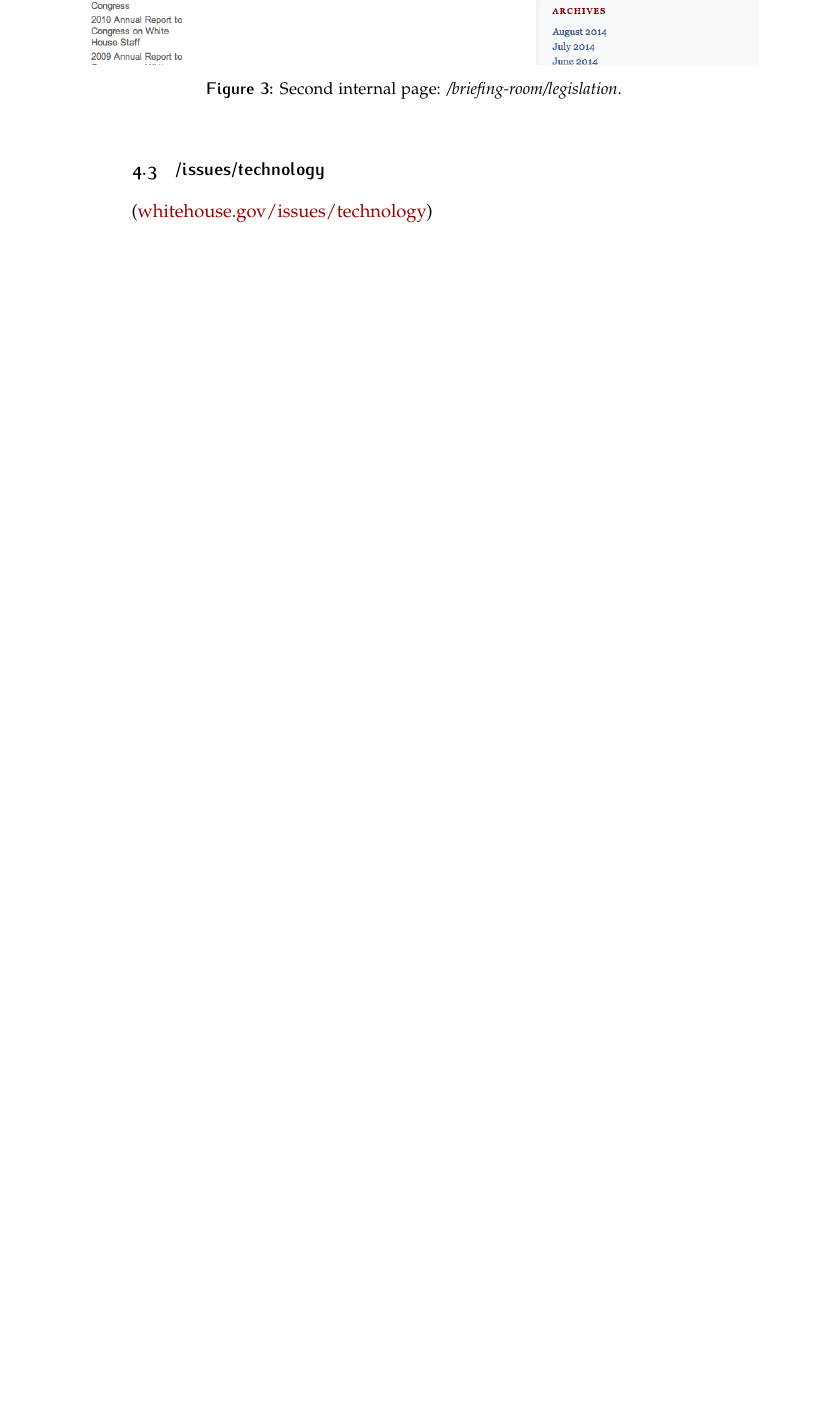
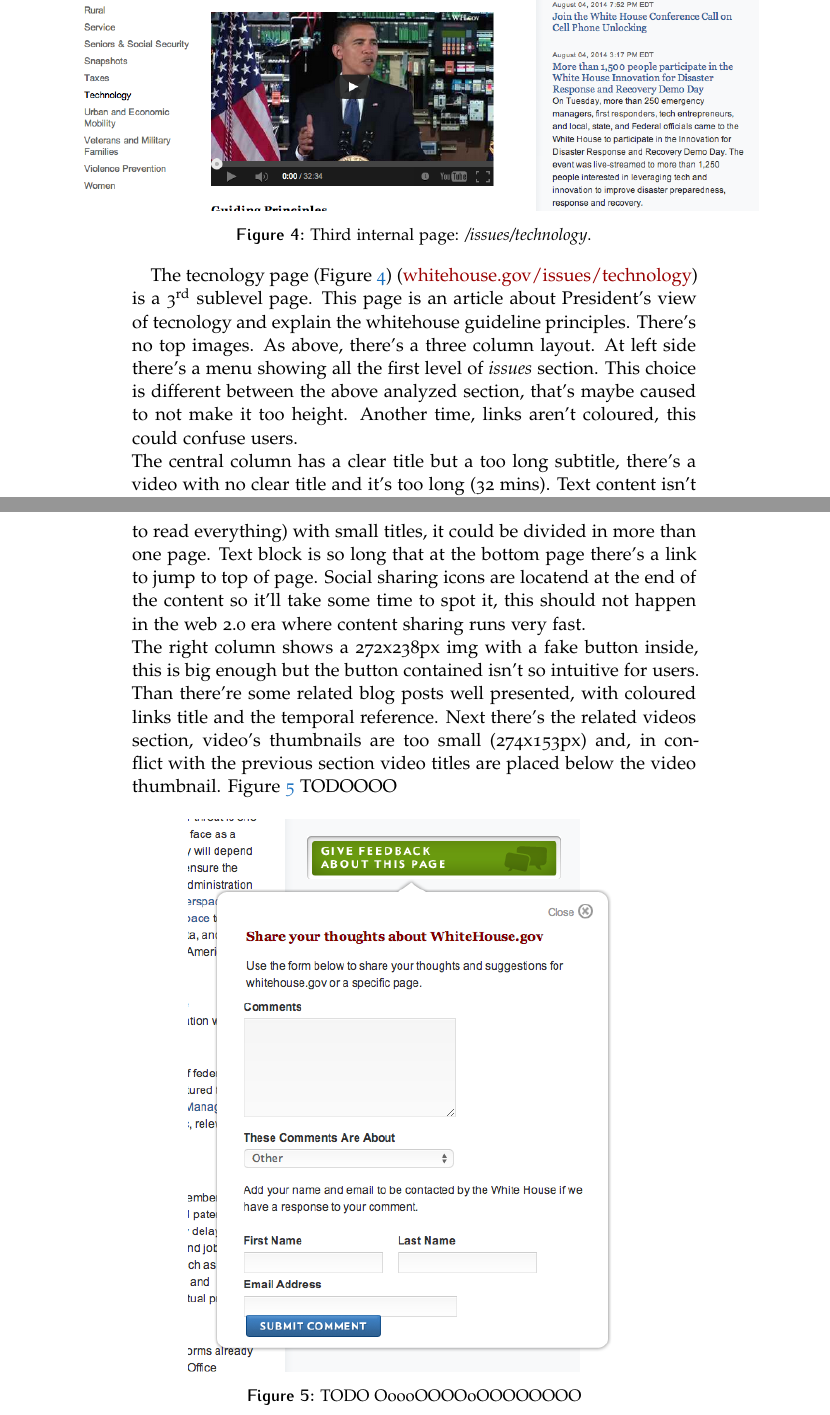
Before and after one commit to enricorotundo/WhiteHouse.gov-usability-report, a LaTeX document (analisi.tex): part of page 7 of 8 before the commit and two parts of pages 8 and 9 of 10 after it, the two joined at a grey line, cut so that both start at the same text, the shorter picture padded with empty space. Compiled offline with pdfLaTeX.

Commit message:
quasi finito terza pagina

```diff
--- a/analisi.tex
+++ b/analisi.tex
@@ -190,4 +193,3 @@ Below there're the analysis of three subpages, the first one sublevel is 1 and t
-	(\href{http://www.whitehouse.gov/issues/technology}{whitehouse.gov/issues/technology})
 
 	\begin{figure}[h!]
 	\centering
@@ -196,11 +198,24 @@ Below there're the analysis of three subpages, the first one sublevel is 1 and t
 	\label{fig:terzapaginainterna}
 	\end{figure}
 
+	The tecnology page (Figure \ref{fig:terzapaginainterna}) (\href{http://www.whitehouse.gov/issues/technology}{whitehouse.gov/issues/technology}) is a 3\textsuperscript{rd} sublevel page. This page is an article about President's view of tecnology and explain the whitehouse guideline principles. There's no top images. As above, there's a three column layout. At left side there's a menu showing all the first level of \emph{issues} section. This choice is different between the above analyzed section, that's maybe caused to not make it too height. Another time, links aren't coloured, this could confuse users. \\
+	The central column has a clear title but a too long subtitle, there's a video with no clear title and it's too long (32 mins). Text content isn't well organized: long text blocks (total 3790 words, at least 15-25 mins to read everything) with small titles, it could be divided in more than one page. Text block is so long that at the bottom page there's a link to jump to top of page. Social sharing icons are locatend at the end of the content so it'll take some time to spot it, this should not happen in the web 2.0 era where content sharing runs very fast. \\
+	The right column shows a 272x238px img with a fake button inside, this is big enough but the button contained isn't so intuitive for users. Than there're some related blog posts well presented, with coloured links title and the temporal reference. Next there's the related videos section, video's thumbnails are too small (274x153px) and, in conflict with the previous section video titles are placed below the video thumbnail.
+	Figure 	\ref{fig:terzapaginainternadettaglio} TODOOOO
+
+
+	\begin{figure}[h!]
+	\centering
+	\centerline{\includegraphics[width=0.8\columnwidth]{3-internal-page-detail}}
+	\caption[]{TODO OoooOOOOoOOOOOOOO}
+	\label{fig:terzapaginainternadettaglio}
+	\end{figure}
 
 
 %----------------------------------------------------------------------------------------
 %	GENERALS OBSERVATIONS
 %----------------------------------------------------------------------------------------
 
+\newpage
 \section{General observations}
 
```
Also changed, not shown: Figures/3-internal-page-detail.png (added), analisi.tex (17 more changed lines).
